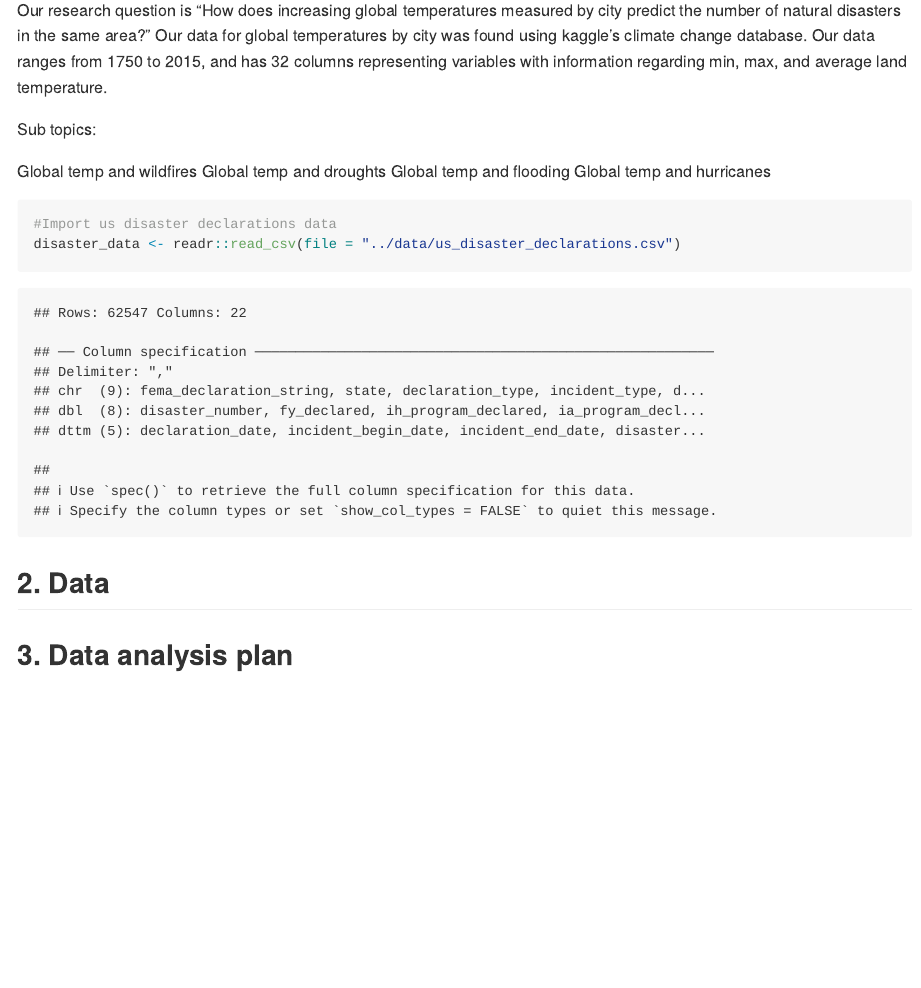
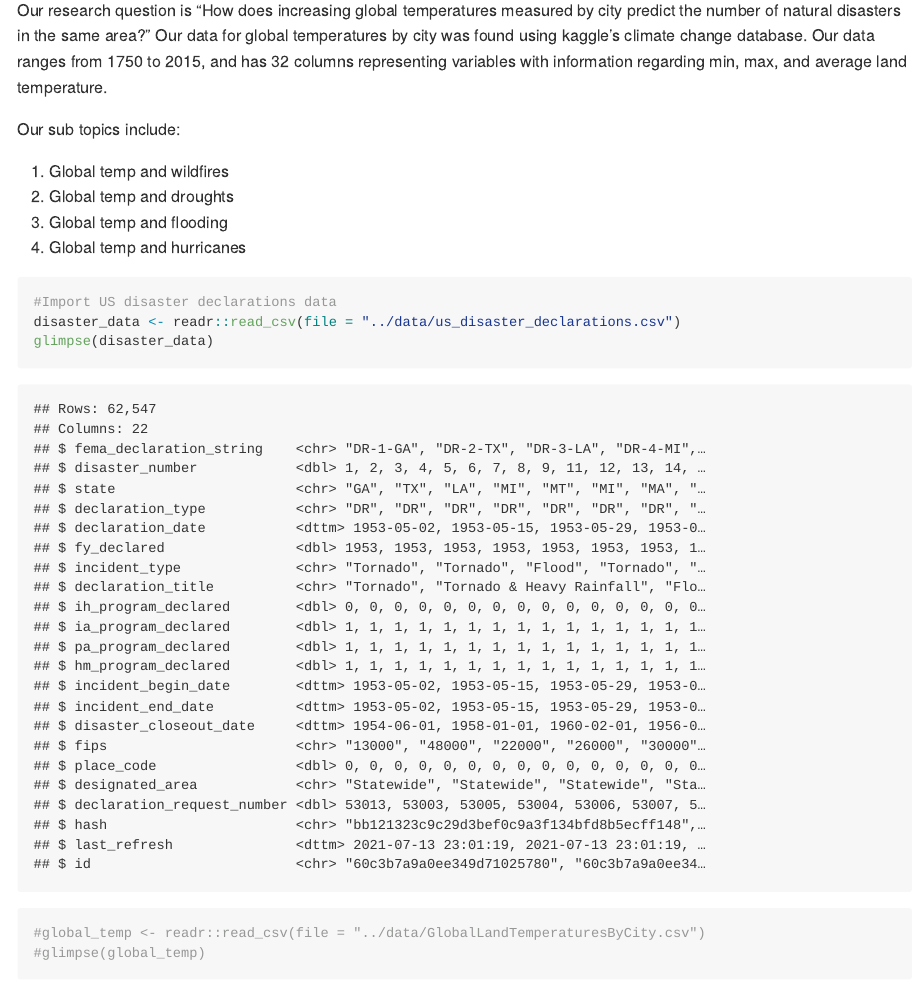
Before and after one commit to DCS-210/w2022-project-team-ace, an R Markdown document (proposal/proposal.Rmd): the page in a window 1100 px wide, from 310 px down. The pictures show the output file proposal/proposal.md that the author committed with the source, drawn offline in the style of GitHub.

Commit message:
Install wildfire data.

````diff
--- a/proposal/proposal.Rmd
+++ b/proposal/proposal.Rmd
@@ -12,14 +12,23 @@ library(broom)
 ## 1. Introduction
 Our research question is "How does increasing global temperatures measured by city predict the number of natural disasters in the same area?" Our data for global temperatures by city was found using kaggle's climate change database. Our data ranges from 1750 to 2015, and has 32 columns representing variables with information regarding min, max, and average land temperature.
 
-Sub topics:
+Our sub topics include:
 
-Global temp and wildfires
-Global temp and droughts
-Global temp and flooding
-Global temp and hurricanes
+1. Global temp and wildfires
+2. Global temp and droughts
+3. Global temp and flooding
+4. Global temp and hurricanes
 
 
-```{r}
-#Import us disaster declarations data
+```{r load-data-US disaster declarations, message=FALSE}
+#Import US disaster declarations data
 disaster_data <- readr::read_csv(file = "../data/us_disaster_declarations.csv")
+glimpse(disaster_data)
+```
+
+```{r load-data-global_temp, message=FALSE}
+#global_temp <- readr::read_csv(file = "../data/GlobalLandTemperaturesByCity.csv")
+#glimpse(global_temp)
+```
+
+```{r load-data-wildfires, message=FALSE}
````
Also changed, not shown: proposal/proposal.md, proposal/proposal.Rmd (3 more changed lines), 1 other file.
